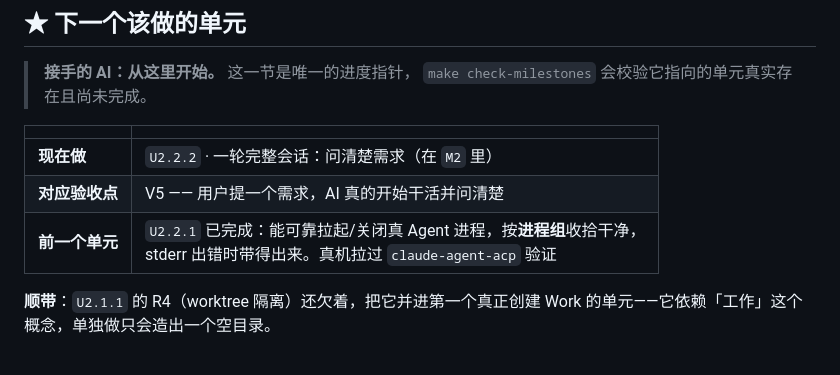
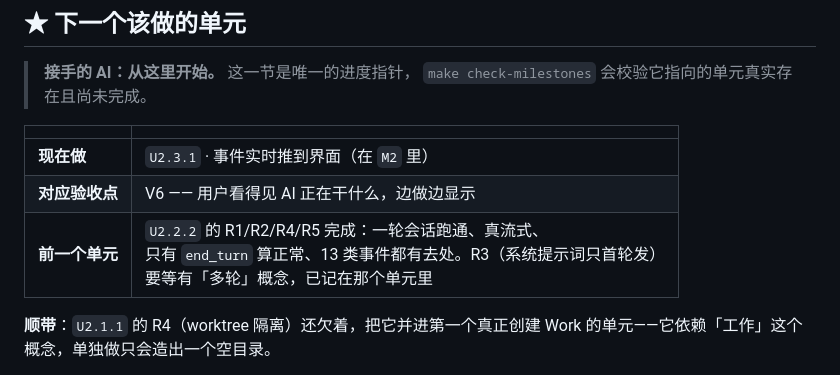
Before and after one commit to HuLuca1998/acp-flows, a Markdown page: docs/plan/roadmap.md, the part around the change. Drawn GitHub-style.

Commit message:
docs(plan): U2.2.2 的 R1/R2/R4/R5 完成，指针挪到 U2.3.1
标 ◐ 而不是 ✓：R3「系统提示词只在首轮发」要等有「多轮」这个概念——
本单元只跑通了单轮，现在做的话「是不是首轮」没有可依据的状态。
已写明并进第一个真正做多轮对话的单元。

同时记下这轮的越界改动：jsonrpc 的通知派发从并发改成同步按序。
session 层修不了它，而 agent_message_chunk 的顺序就是用户看到的字序。

```diff
--- a/docs/plan/roadmap.md
+++ b/docs/plan/roadmap.md
@@ -17,9 +17,9 @@
 
 | | |
 |---|---|
-| **现在做** | `U2.2.2` · 一轮完整会话：问清楚需求（在 `M2` 里） |
-| **对应验收点** | V5 —— 用户提一个需求，AI 真的开始干活并问清楚 |
-| **前一个单元** | `U2.2.1` 已完成：能可靠拉起/关闭真 Agent 进程，按**进程组**收拾干净，<br>stderr 出错时带得出来。真机拉过 `claude-agent-acp` 验证 |
+| **现在做** | `U2.3.1` · 事件实时推到界面（在 `M2` 里） |
+| **对应验收点** | V6 —— 用户看得见 AI 正在干什么，边做边显示 |
+| **前一个单元** | `U2.2.2` 的 R1/R2/R4/R5 完成：一轮会话跑通、真流式、<br>只有 `end_turn` 算正常、13 类事件都有去处。R3（系统提示词只首轮发）<br>要等有「多轮」概念，已记在那个单元里 |
 
 **顺带**：`U2.1.1` 的 R4（worktree 隔离）还欠着，把它并进第一个真正创建
 Work 的单元——它依赖「工作」这个概念，单独做只会造出一个空目录。
```
Also changed, not shown: 1 other file.
